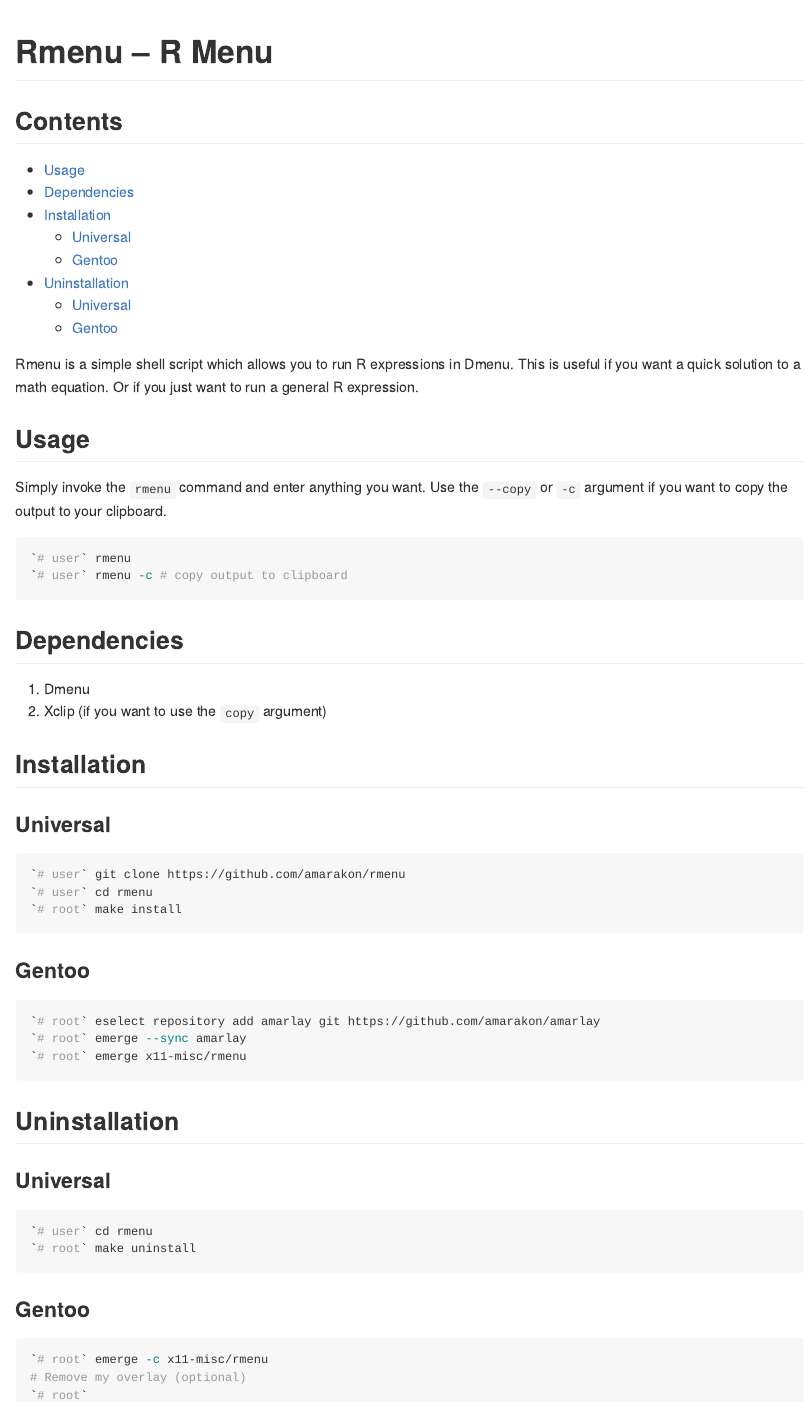
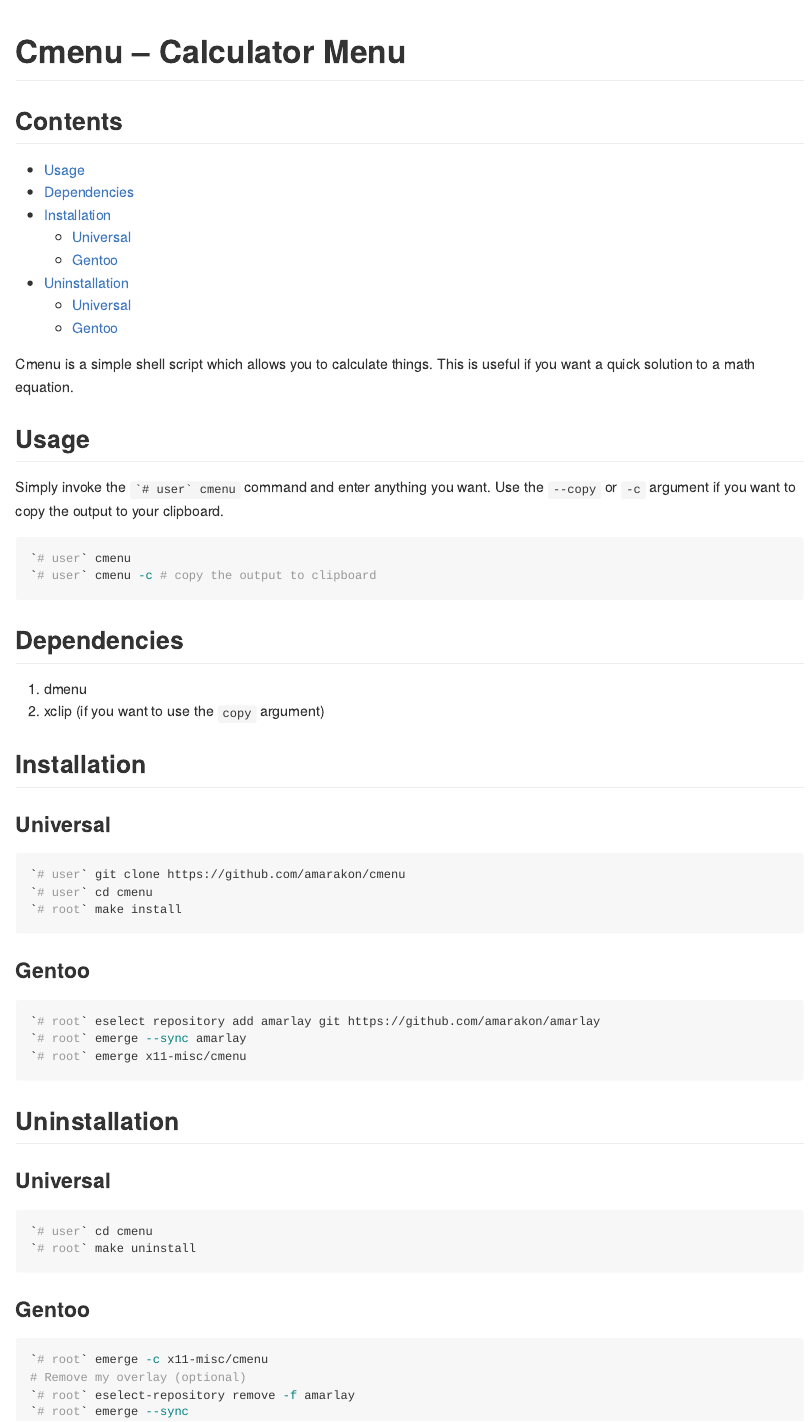
Before and after one commit to amarakon/cmenu, an R Markdown document (README.Rmd): the page in a window 1100 px wide, from its top. The pictures show the output file README.md that the author committed with the source, drawn offline in the style of GitHub.

Commit message:
changed rmenu to cmenu

````diff
--- a/README.Rmd
+++ b/README.Rmd
@@ -1,35 +1,34 @@
 ---
-title: Rmenu – R Menu
+title: Cmenu – Calculator Menu
 output: amaryaml::github
 ---
 
-Rmenu is a simple shell script which allows you to run R expressions in Dmenu.
+Cmenu is a simple shell script which allows you to calculate things.
 This is useful if you want a quick solution to a math equation.
-Or if you just want to run a general R expression.
 
 # Usage
 
-Simply invoke the `rmenu` command and enter anything you want.
+Simply invoke the `` `# user` cmenu `` command and enter anything you want.
 Use the `--copy` or `-c` argument if you want to copy the output to your clipboard.
 
 ```sh
-`# user` rmenu
-`# user` rmenu -c # copy output to clipboard
+`# user` cmenu
+`# user` cmenu -c # copy the output to clipboard
 ```
 
 
 # Dependencies
 
-#. Dmenu
-#. Xclip (if you want to use the `copy` argument)
+#. dmenu
+#. xclip (if you want to use the `copy` argument)
 
 # Installation
 
 ## Universal
 
 ```sh
-`# user` git clone https://github.com/amarakon/rmenu
-`# user` cd rmenu
+`# user` git clone https://github.com/amarakon/cmenu
+`# user` cd cmenu
 `# root` make install
 ```
 
@@ -38,7 +37,7 @@
 ```sh
 `# root` eselect repository add amarlay git https://github.com/amarakon/amarlay
 `# root` emerge --sync amarlay
-`# root` emerge x11-misc/rmenu
+`# root` emerge x11-misc/cmenu
 ```
 
 # Uninstallation
@@ -46,14 +45,14 @@
 ## Universal
 
 ```sh
-`# user` cd rmenu
+`# user` cd cmenu
 `# root` make uninstall
 ```
 
 ## Gentoo
 
 ```sh
-`# root` emerge -c x11-misc/rmenu
+`# root` emerge -c x11-misc/cmenu
 # Remove my overlay (optional)
 `# root` eselect-repository remove -f amarlay
 `# root` emerge --sync
````
Also changed, not shown: README.md, 2 other files.
